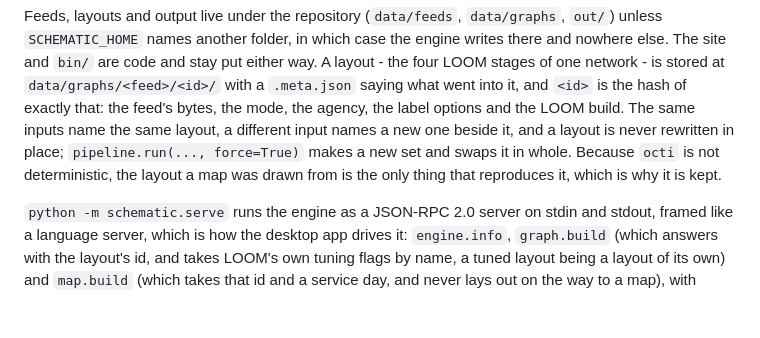
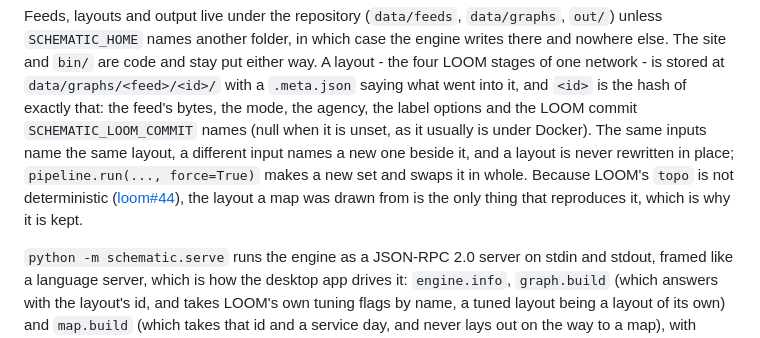
Before and after one commit to richc117/legible-cities, a Markdown page: README.md, the part around the change. Drawn GitHub-style; blank space fills up the shorter version.

```diff
--- a/README.md
+++ b/README.md
@@ -216,11 +216,13 @@ case the engine writes there and nowhere else. The site and `bin/` are code
 and stay put either way. A layout - the four LOOM stages of one network - is
 stored at `data/graphs/<feed>/<id>/` with a `.meta.json` saying what went
 into it, and `<id>` is the hash of exactly that: the feed's bytes, the mode,
-the agency, the label options and the LOOM build. The same inputs name the
+the agency, the label options and the LOOM commit `SCHEMATIC_LOOM_COMMIT`
+names (null when it is unset, as it usually is under Docker). The same inputs name the
 same layout, a different input names a new one beside it, and a layout is
 never rewritten in place; `pipeline.run(..., force=True)` makes a new set and
-swaps it in whole. Because `octi` is not deterministic, the layout a map was
-drawn from is the only thing that reproduces it, which is why it is kept.
+swaps it in whole. Because LOOM's `topo` is not deterministic
+([loom#44](https://github.com/ad-freiburg/loom/issues/44)), the layout a map
+was drawn from is the only thing that reproduces it, which is why it is kept.
 
 `python -m schematic.serve` runs the engine as a JSON-RPC 2.0 server on stdin
 and stdout, framed like a language server, which is how the desktop app
```
Also changed, not shown: CONTRIBUTING.md (+13 -5 lines), docs/ARCHITECTURE.md (+24 -10 lines).
